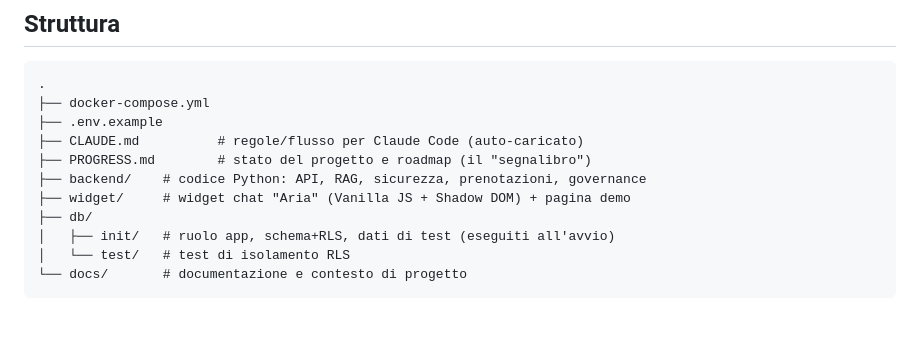
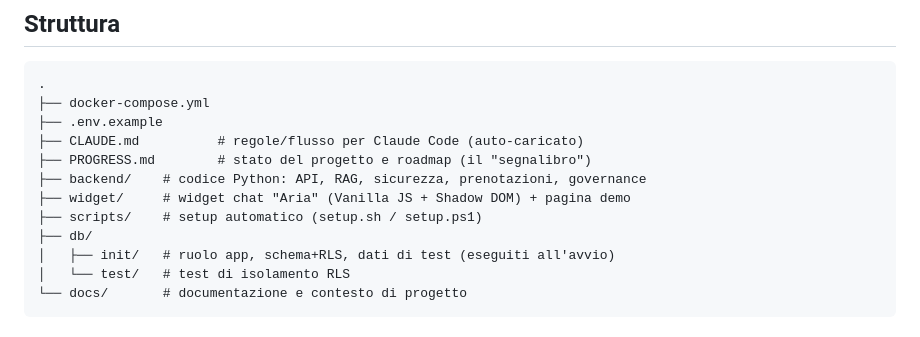
Before and after one commit to JDado02/ChatBot, a Markdown page: README.md, the part around the change. Drawn GitHub-style.

Commit message:
Docs: correggo nota stantia (widget fatto) + scripts/ nella struttura
Co-Authored-By: Claude Opus 4.8 <noreply@anthropic.com>

```diff
--- a/README.md
+++ b/README.md
@@ -93,6 +93,7 @@ docker compose down -v         # ferma e cancella i dati (re-init da zero)
 ├── PROGRESS.md        # stato del progetto e roadmap (il "segnalibro")
 ├── backend/    # codice Python: API, RAG, sicurezza, prenotazioni, governance
 ├── widget/     # widget chat "Aria" (Vanilla JS + Shadow DOM) + pagina demo
+├── scripts/    # setup automatico (setup.sh / setup.ps1)
 ├── db/
 │   ├── init/   # ruolo app, schema+RLS, dati di test (eseguiti all'avvio)
 │   └── test/   # test di isolamento RLS
```
Also changed, not shown: PROGRESS.md (+1 -1 lines).
